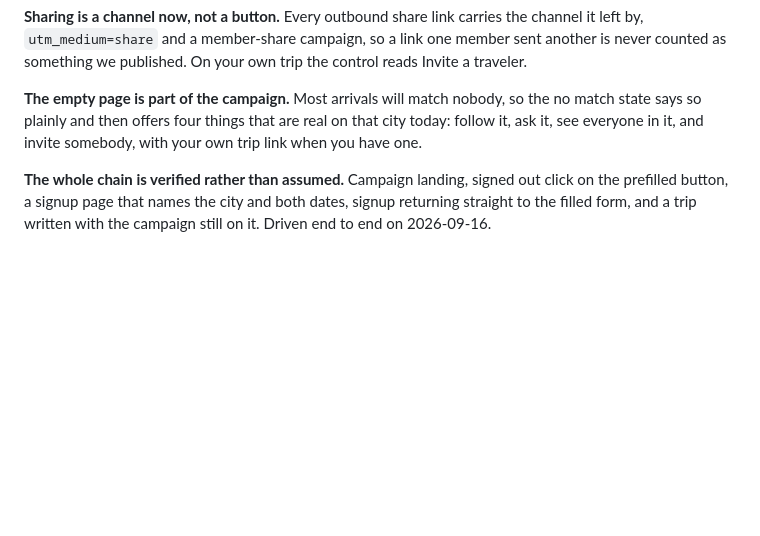
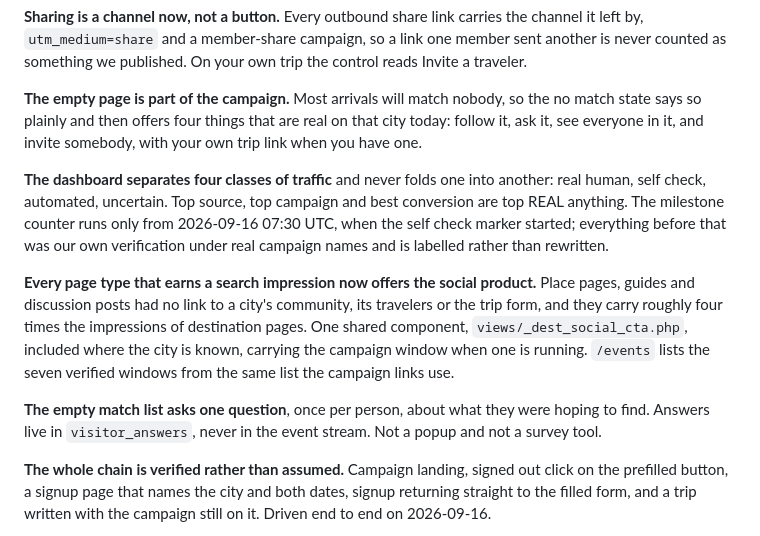
Before and after one commit to Nimadamus/ruinmytrip, a Markdown page: CURRENT_STATE.md, the part around the change. GitHub-like rendering; blank space fills up the shorter version.

Commit message:
The state file catches up with the batch
Co-Authored-By: Claude Opus 5 (1M context) <noreply@anthropic.com>

```diff
--- a/CURRENT_STATE.md
+++ b/CURRENT_STATE.md
@@ -292,6 +292,21 @@ something we published. On your own trip the control reads Invite a traveler.
 says so plainly and then offers four things that are real on that city today: follow it, ask it, see
 everyone in it, and invite somebody, with your own trip link when you have one.
 
+**The dashboard separates four classes of traffic** and never folds one into another: real human,
+self check, automated, uncertain. Top source, top campaign and best conversion are top REAL anything.
+The milestone counter runs only from 2026-09-16 07:30 UTC, when the self check marker started;
+everything before that was our own verification under real campaign names and is labelled rather
+than rewritten.
+
+**Every page type that earns a search impression now offers the social product.** Place pages, guides
+and discussion posts had no link to a city's community, its travelers or the trip form, and they
+carry roughly four times the impressions of destination pages. One shared component,
+`views/_dest_social_cta.php`, included where the city is known, carrying the campaign window when one
+is running. `/events` lists the seven verified windows from the same list the campaign links use.
+
+**The empty match list asks one question**, once per person, about what they were hoping to find.
+Answers live in `visitor_answers`, never in the event stream. Not a popup and not a survey tool.
+
 **The whole chain is verified rather than assumed.** Campaign landing, signed out click on the
 prefilled button, a signup page that names the city and both dates, signup returning straight to the
 filled form, and a trip written with the campaign still on it. Driven end to end on 2026-09-16.
```
